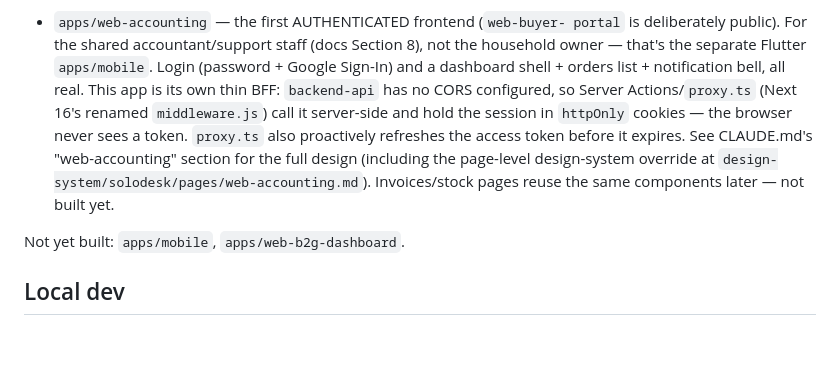
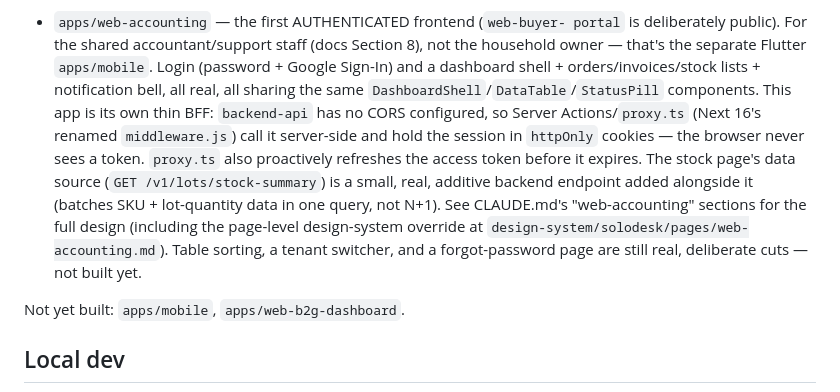
Before and after one commit to QNSC-VN/solodesk, a Markdown page: README.md, the part around the change. Rendered like a GitHub page; blank space fills up the shorter version.

```diff
--- a/README.md
+++ b/README.md
@@ -133,14 +133,20 @@ GitHub repo, multiple independently-deployable services.
   portal` is deliberately public). For the shared accountant/support staff
   (docs Section 8), not the household owner — that's the separate Flutter
   `apps/mobile`. Login (password + Google Sign-In) and a dashboard shell +
-  orders list + notification bell, all real. This app is its own thin BFF:
-  `backend-api` has no CORS configured, so Server Actions/`proxy.ts` (Next
-  16's renamed `middleware.js`) call it server-side and hold the session
-  in `httpOnly` cookies — the browser never sees a token. `proxy.ts` also
-  proactively refreshes the access token before it expires. See CLAUDE.md's
-  "web-accounting" section for the full design (including the page-level
-  design-system override at `design-system/solodesk/pages/web-accounting.md`).
-  Invoices/stock pages reuse the same components later — not built yet.
+  orders/invoices/stock lists + notification bell, all real, all sharing
+  the same `DashboardShell`/`DataTable`/`StatusPill` components. This app
+  is its own thin BFF: `backend-api` has no CORS configured, so Server
+  Actions/`proxy.ts` (Next 16's renamed `middleware.js`) call it
+  server-side and hold the session in `httpOnly` cookies — the browser
+  never sees a token. `proxy.ts` also proactively refreshes the access
+  token before it expires. The stock page's data source
+  (`GET /v1/lots/stock-summary`) is a small, real, additive backend
+  endpoint added alongside it (batches SKU + lot-quantity data in one
+  query, not N+1). See CLAUDE.md's "web-accounting" sections for the full
+  design (including the page-level design-system override at
+  `design-system/solodesk/pages/web-accounting.md`). Table sorting, a
+  tenant switcher, and a forgot-password page are still real, deliberate
+  cuts — not built yet.
 
 Not yet built: `apps/mobile`, `apps/web-b2g-dashboard`.
 
```
Also changed, not shown: CLAUDE.md (+46 -0 lines).
